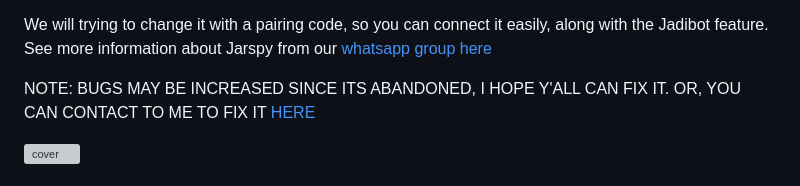
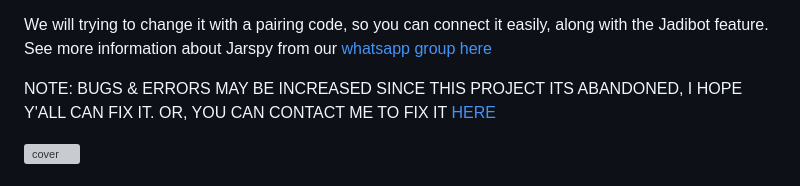
Before and after one commit to jarsepay/Jarspy-Bot, a Markdown page: README.md, the part around the change. Drawn GitHub-style; grey boxes are pictures that could not be loaded.

```diff
--- a/README.md
+++ b/README.md
@@ -2,7 +2,7 @@ This bot is still using QR Scanning to connect to the bot. Please provide 2 hand
 
 We will trying to change it with a pairing code, so you can connect it easily, along with the Jadibot feature. See more information about Jarspy from our [whatsapp group here](https://chat.whatsapp.com/KieFrG8MEt7C99IJKYS8qE)
 
-NOTE: BUGS MAY BE INCREASED SINCE ITS ABANDONED, I HOPE Y'ALL CAN FIX IT. OR, YOU CAN CONTACT TO ME TO FIX IT [HERE](https://wa.me/6282148864989)
+NOTE: BUGS & ERRORS MAY BE INCREASED SINCE THIS PROJECT ITS ABANDONED, I HOPE Y'ALL CAN FIX IT. OR, YOU CAN CONTACT ME TO FIX IT [HERE](https://wa.me/6282148864989)
 
 ![cover](https://telegra.ph/file/476dabd35c800091e0357.jpg)
 
```
